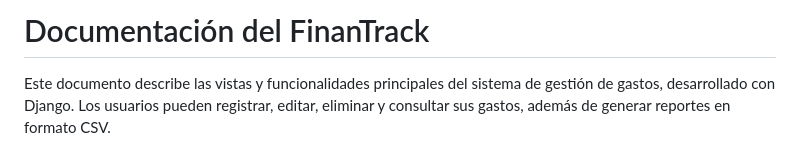
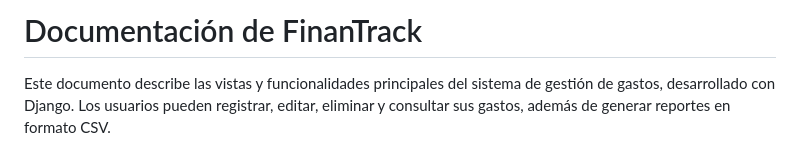
Before and after one commit to OmarAedoAlvarez/FinanTrack, a Markdown page: Documentación.md, the part around the change. Drawn GitHub-style.

```diff
--- a/Documentación.md
+++ b/Documentación.md
@@ -1,4 +1,4 @@
-# Documentación del FinanTrack
+# Documentación de FinanTrack
 
 Este documento describe las vistas y funcionalidades principales del sistema de gestión de gastos, desarrollado con Django. Los usuarios pueden registrar, editar, eliminar y consultar sus gastos, además de generar reportes en formato CSV.
 
```
